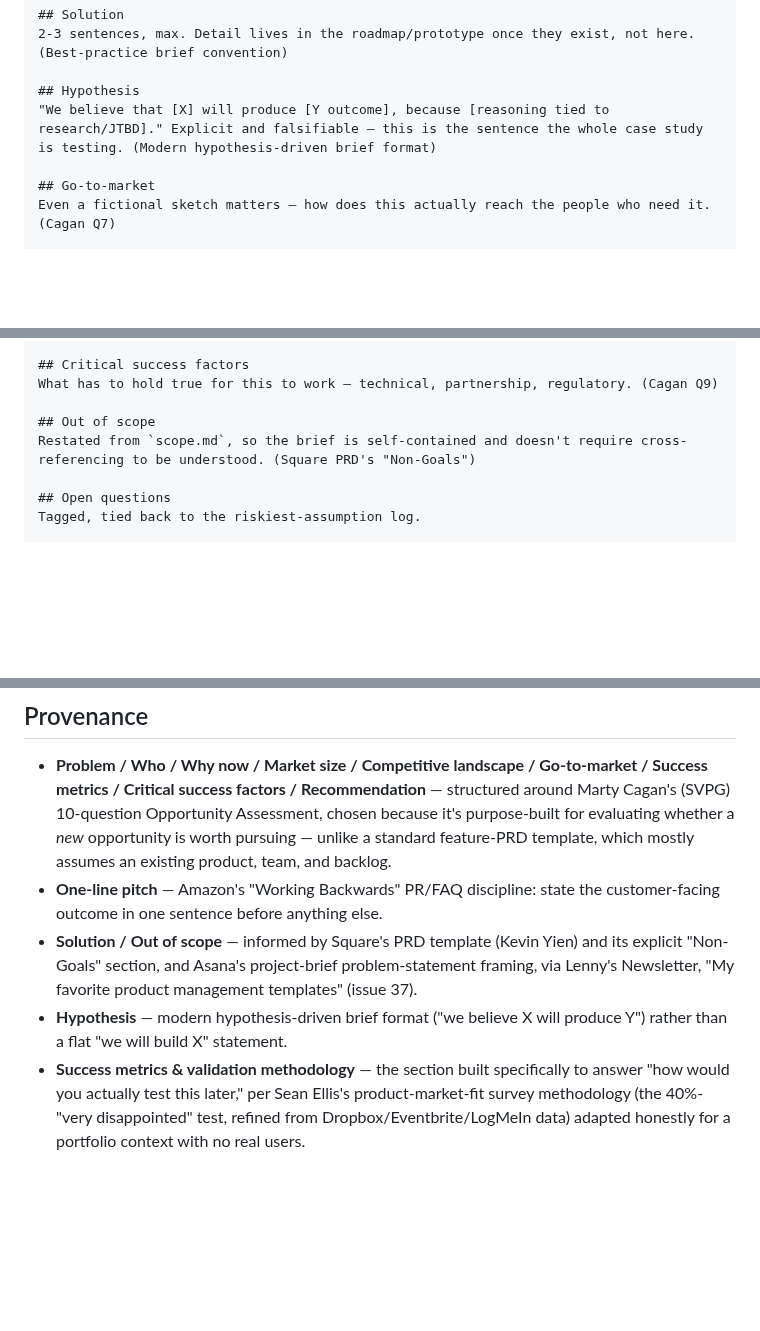
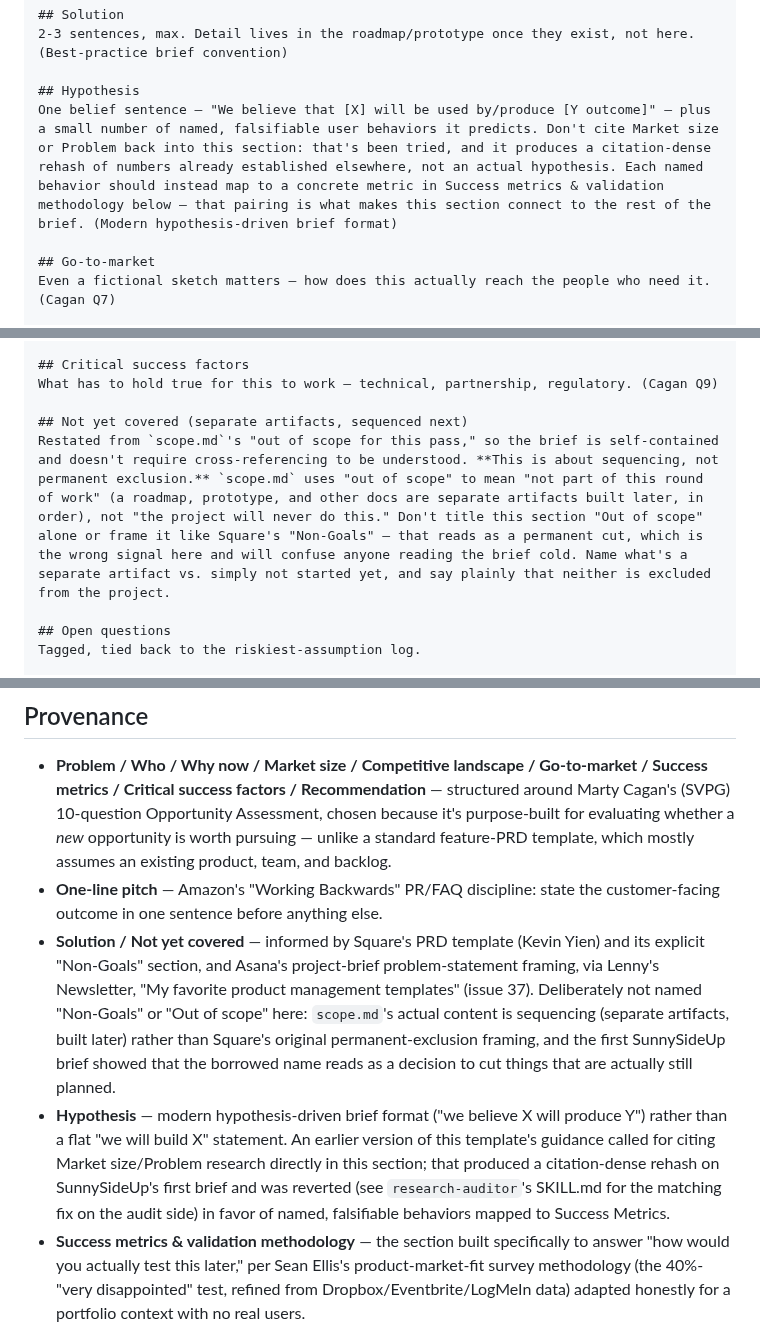
Before and after one commit to spallavi-stack/shubha-pm-portfolio, a Markdown page: templates/product-brief-template.md, 3 parts joined by grey strips. GitHub-like rendering; blank space fills up the shorter version.

Commit message:
Undo the Hypothesis-must-cite-Market-size rule; fix Out of scope framing
research-auditor's SKILL.md previously flagged a Hypothesis for not
citing Market size/Problem, which is what produced the citation-heavy
Hypothesis the user rewrote out. Reverted that check: Hypothesis now
connects to the brief via named behaviors mapped to Success Metrics,
not via citation density. Applied the matching fix to the template's
Hypothesis instruction so drafting doesn't recreate the problem the
audit step was papering over.

Also fixes a real ambiguity the user caught: "Out of scope" (borrowed
from Square PRD's permanent "Non-Goals") read as if roadmap, prototype,
and the other not-yet-written docs were excluded from the project.
scope.md's own heading is "out of scope for this pass" -- a sequencing
note, not an exclusion. Renamed to "Not yet covered (separate
artifacts, sequenced next)" in both the SunnySideUp brief and the
frozen template, with the distinction stated explicitly.

```diff
--- a/templates/product-brief-template.md
+++ b/templates/product-brief-template.md
@@ -31,7 +31,7 @@ What exists today, why this approach, why us. (Cagan Q4 + Q5)
 2-3 sentences, max. Detail lives in the roadmap/prototype once they exist, not here. (Best-practice brief convention)
 
 ## Hypothesis
-"We believe that [X] will produce [Y outcome], because [reasoning tied to research/JTBD]." Explicit and falsifiable — this is the sentence the whole case study is testing. (Modern hypothesis-driven brief format)
+One belief sentence — "We believe that [X] will be used by/produce [Y outcome]" — plus a small number of named, falsifiable user behaviors it predicts. Don't cite Market size or Problem back into this section: that's been tried, and it produces a citation-dense rehash of numbers already established elsewhere, not an actual hypothesis. Each named behavior should instead map to a concrete metric in Success metrics & validation methodology below — that pairing is what makes this section connect to the rest of the brief. (Modern hypothesis-driven brief format)
 
 ## Go-to-market
 Even a fictional sketch matters — how does this actually reach the people who need it. (Cagan Q7)
@@ -46,8 +46,8 @@ The section that makes the brief testable later, not just descriptive now:
 ## Critical success factors
 What has to hold true for this to work — technical, partnership, regulatory. (Cagan Q9)
 
-## Out of scope
-Restated from `scope.md`, so the brief is self-contained and doesn't require cross-referencing to be understood. (Square PRD's "Non-Goals")
+## Not yet covered (separate artifacts, sequenced next)
+Restated from `scope.md`'s "out of scope for this pass," so the brief is self-contained and doesn't require cross-referencing to be understood. **This is about sequencing, not permanent exclusion.** `scope.md` uses "out of scope" to mean "not part of this round of work" (a roadmap, prototype, and other docs are separate artifacts built later, in order), not "the project will never do this." Don't title this section "Out of scope" alone or frame it like Square's "Non-Goals" — that reads as a permanent cut, which is the wrong signal here and will confuse anyone reading the brief cold. Name what's a separate artifact vs. simply not started yet, and say plainly that neither is excluded from the project.
 
 ## Open questions
 Tagged, tied back to the riskiest-assumption log.
@@ -68,7 +68,7 @@ Footnote definitions go here, one per cited grounding-research.md section — e.
 
 - **Problem / Who / Why now / Market size / Competitive landscape / Go-to-market / Success metrics / Critical success factors / Recommendation** — structured around Marty Cagan's (SVPG) 10-question Opportunity Assessment, chosen because it's purpose-built for evaluating whether a *new* opportunity is worth pursuing — unlike a standard feature-PRD template, which mostly assumes an existing product, team, and backlog.
 - **One-line pitch** — Amazon's "Working Backwards" PR/FAQ discipline: state the customer-facing outcome in one sentence before anything else.
-- **Solution / Out of scope** — informed by Square's PRD template (Kevin Yien) and its explicit "Non-Goals" section, and Asana's project-brief problem-statement framing, via Lenny's Newsletter, "My favorite product management templates" (issue 37).
-- **Hypothesis** — modern hypothesis-driven brief format ("we believe X will produce Y") rather than a flat "we will build X" statement.
+- **Solution / Not yet covered** — informed by Square's PRD template (Kevin Yien) and its explicit "Non-Goals" section, and Asana's project-brief problem-statement framing, via Lenny's Newsletter, "My favorite product management templates" (issue 37). Deliberately not named "Non-Goals" or "Out of scope" here: `scope.md`'s actual content is sequencing (separate artifacts, built later) rather than Square's original permanent-exclusion framing, and the first SunnySideUp brief showed that the borrowed name reads as a decision to cut things that are actually still planned.
+- **Hypothesis** — modern hypothesis-driven brief format ("we believe X will produce Y") rather than a flat "we will build X" statement. An earlier version of this template's guidance called for citing Market size/Problem research directly in this section; that produced a citation-dense rehash on SunnySideUp's first brief and was reverted (see `research-auditor`'s SKILL.md for the matching fix on the audit side) in favor of named, falsifiable behaviors mapped to Success Metrics.
 - **Success metrics & validation methodology** — the section built specifically to answer "how would you actually test this later," per Sean Ellis's product-market-fit survey methodology (the 40%-"very disappointed" test, refined from Dropbox/Eventbrite/LogMeIn data) adapted honestly for a portfolio context with no real users.
 - Everything above evaluated against, and one item (`opportunity-solution-tree`) deliberately excluded because its core mechanics — a pre-existing tracked metric, opportunities sourced from a real customer base, continuous weekly prioritization among many known signals — don't fit 0-to-1 work with no existing product or user base. See conversation history / commit log for the reasoning if this ever needs revisiting.
```
Also changed, not shown: 2 other files.
